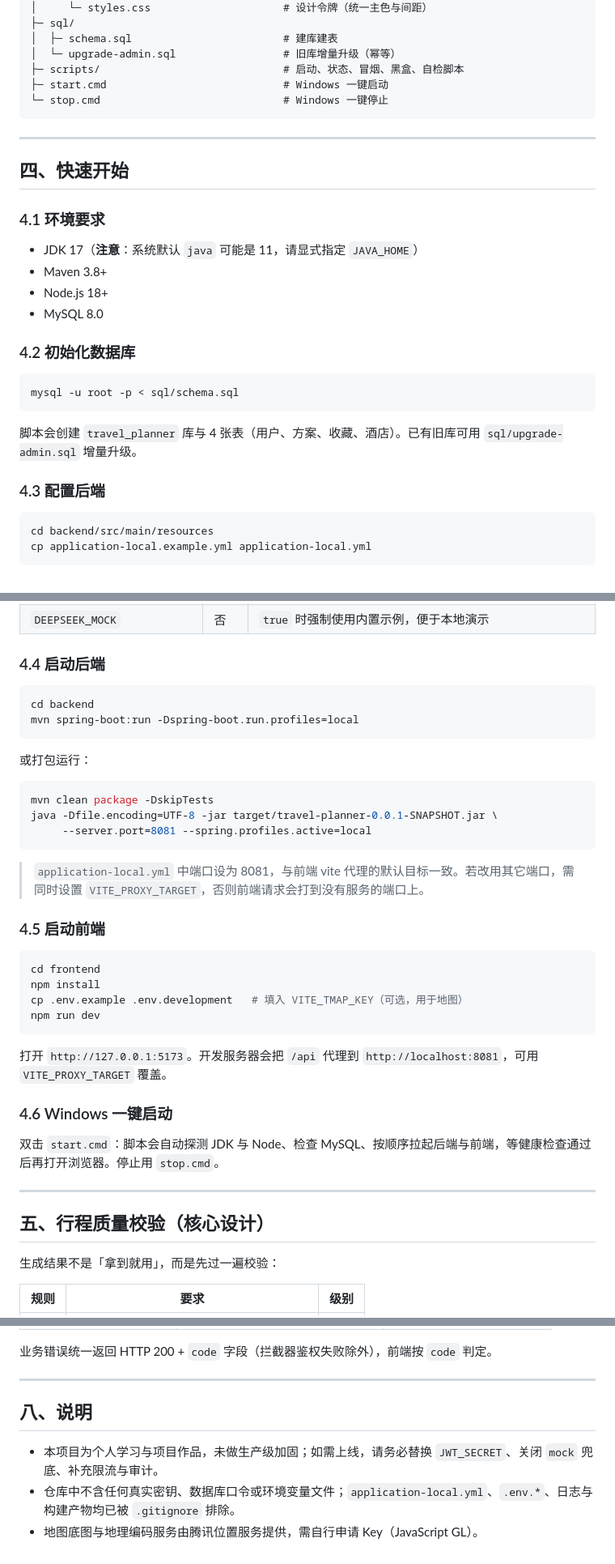
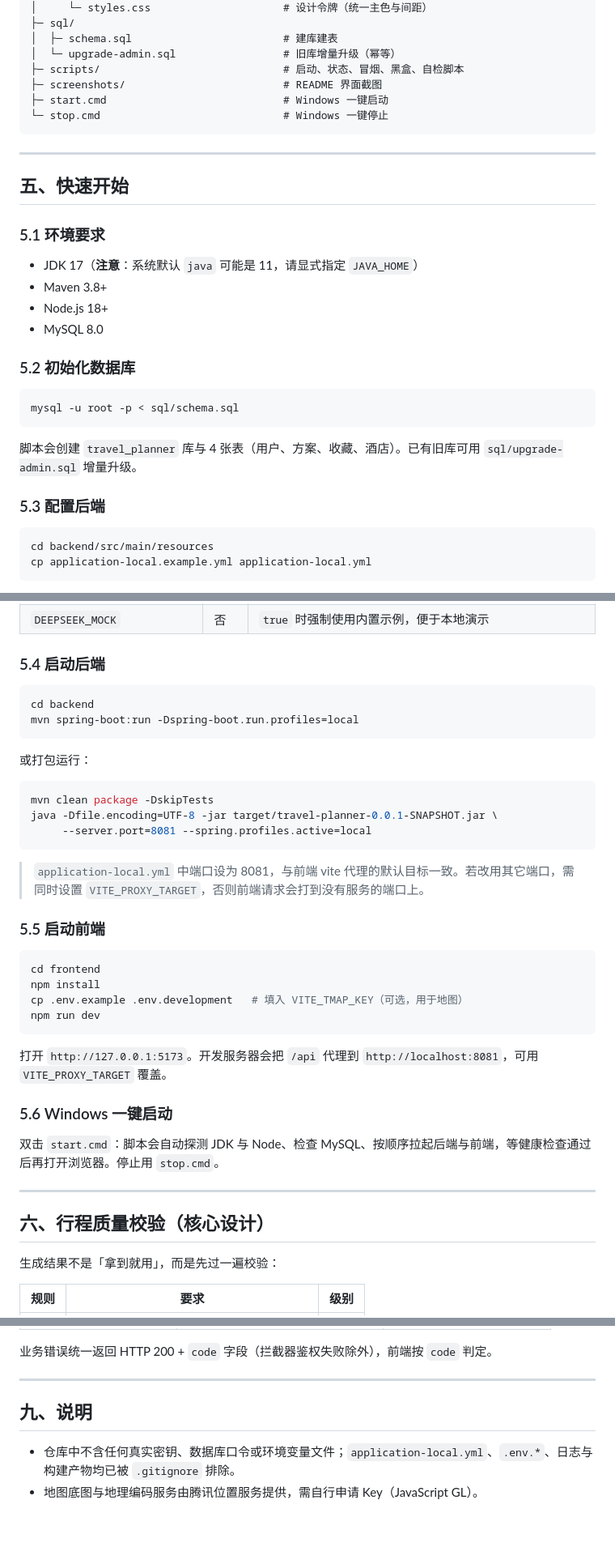
Before and after one commit to cciprogrammer/travel-planner, a Markdown page: README.md, 3 parts joined by grey strips. Shown at 81% size. Drawn GitHub-style; blank space fills up the shorter version.

````diff
--- a/README.md
+++ b/README.md
@@ -68,22 +92,23 @@ travel-planner/
 │  ├─ schema.sql                        # 建库建表
 │  └─ upgrade-admin.sql                 # 旧库增量升级（幂等）
 ├─ scripts/                             # 启动、状态、冒烟、黑盒、自检脚本
+├─ screenshots/                         # README 界面截图
 ├─ start.cmd                            # Windows 一键启动
 └─ stop.cmd                             # Windows 一键停止
 ```
 
 ---
 
-## 四、快速开始
+## 五、快速开始
 
-### 4.1 环境要求
+### 5.1 环境要求
 
 - JDK 17（**注意**：系统默认 `java` 可能是 11，请显式指定 `JAVA_HOME`）
 - Maven 3.8+
 - Node.js 18+
 - MySQL 8.0
 
-### 4.2 初始化数据库
+### 5.2 初始化数据库
 
 ```bash
 mysql -u root -p < sql/schema.sql
@@ -91,7 +116,7 @@ mysql -u root -p < sql/schema.sql
 
 脚本会创建 `travel_planner` 库与 4 张表（用户、方案、收藏、酒店）。已有旧库可用 `sql/upgrade-admin.sql` 增量升级。
 
-### 4.3 配置后端
+### 5.3 配置后端
 
 ```bash
 cd backend/src/main/resources
@@ -111,7 +136,7 @@ cp application-local.example.yml application-local.yml
 | `DEEPSEEK_MODEL` | 否 | 默认 `deepseek-chat`（推理模型易截断长 JSON，不建议更换） |
 | `DEEPSEEK_MOCK` | 否 | `true` 时强制使用内置示例，便于本地演示 |
 
-### 4.4 启动后端
+### 5.4 启动后端
 
 ```bash
 cd backend
@@ -129,7 +154,7 @@ java -Dfile.encoding=UTF-8 -jar target/travel-planner-0.0.1-SNAPSHOT.jar \
 > `application-local.yml` 中端口设为 8081，与前端 vite 代理的默认目标一致。若改用其它端口，需同时设置
 > `VITE_PROXY_TARGET`，否则前端请求会打到没有服务的端口上。
 
-### 4.5 启动前端
+### 5.5 启动前端
 
 ```bash
 cd frontend
@@ -140,13 +165,13 @@ npm run dev
 
 打开 `http://127.0.0.1:5173`。开发服务器会把 `/api` 代理到 `http://localhost:8081`，可用 `VITE_PROXY_TARGET` 覆盖。
 
-### 4.6 Windows 一键启动
+### 5.6 Windows 一键启动
 
 双击 `start.cmd`：脚本会自动探测 JDK 与 Node、检查 MySQL、按顺序拉起后端与前端，等健康检查通过后再打开浏览器。停止用 `stop.cmd`。
 
 ---
 
-## 五、行程质量校验（核心设计）
+## 六、行程质量校验（核心设计）
 
 生成结果不是「拿到就用」，而是先过一遍校验：
 
@@ -210,8 +235,7 @@ bash scripts/smoke-test.sh
 
 ---
 
-## 八、说明
+## 九、说明
 
-- 本项目为个人学习与项目作品，未做生产级加固；如需上线，请务必替换 `JWT_SECRET`、关闭 `mock` 兜底、补充限流与审计。
 - 仓库中不含任何真实密钥、数据库口令或环境变量文件；`application-local.yml`、`.env.*`、日志与构建产物均已被 `.gitignore` 排除。
 - 地图底图与地理编码服务由腾讯位置服务提供，需自行申请 Key（JavaScript GL）。
````
Also changed, not shown: other parts of README.md (+28 -4 lines), screenshots/admin.png (added), screenshots/home.png (added), screenshots/plan-detail.png (added).
